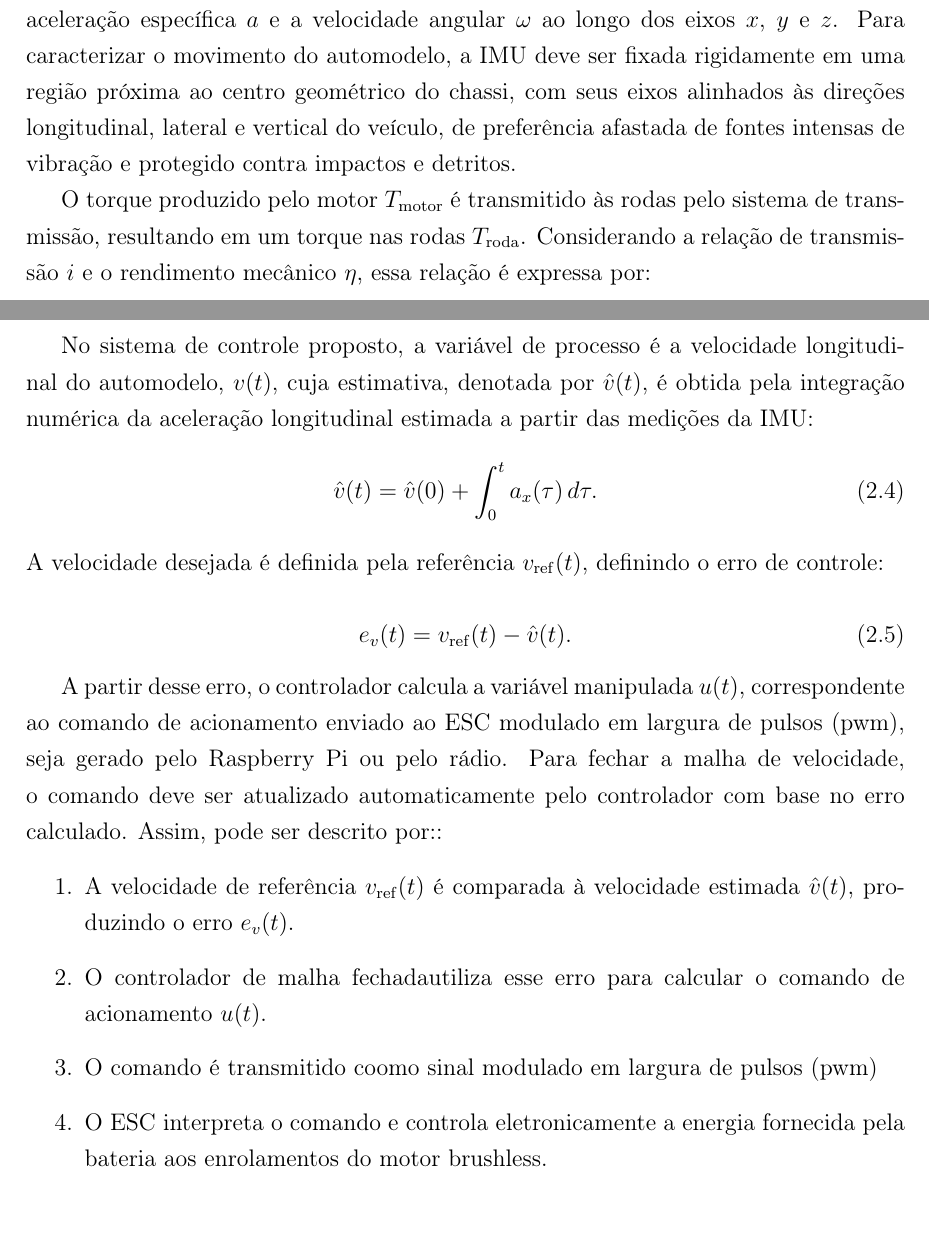
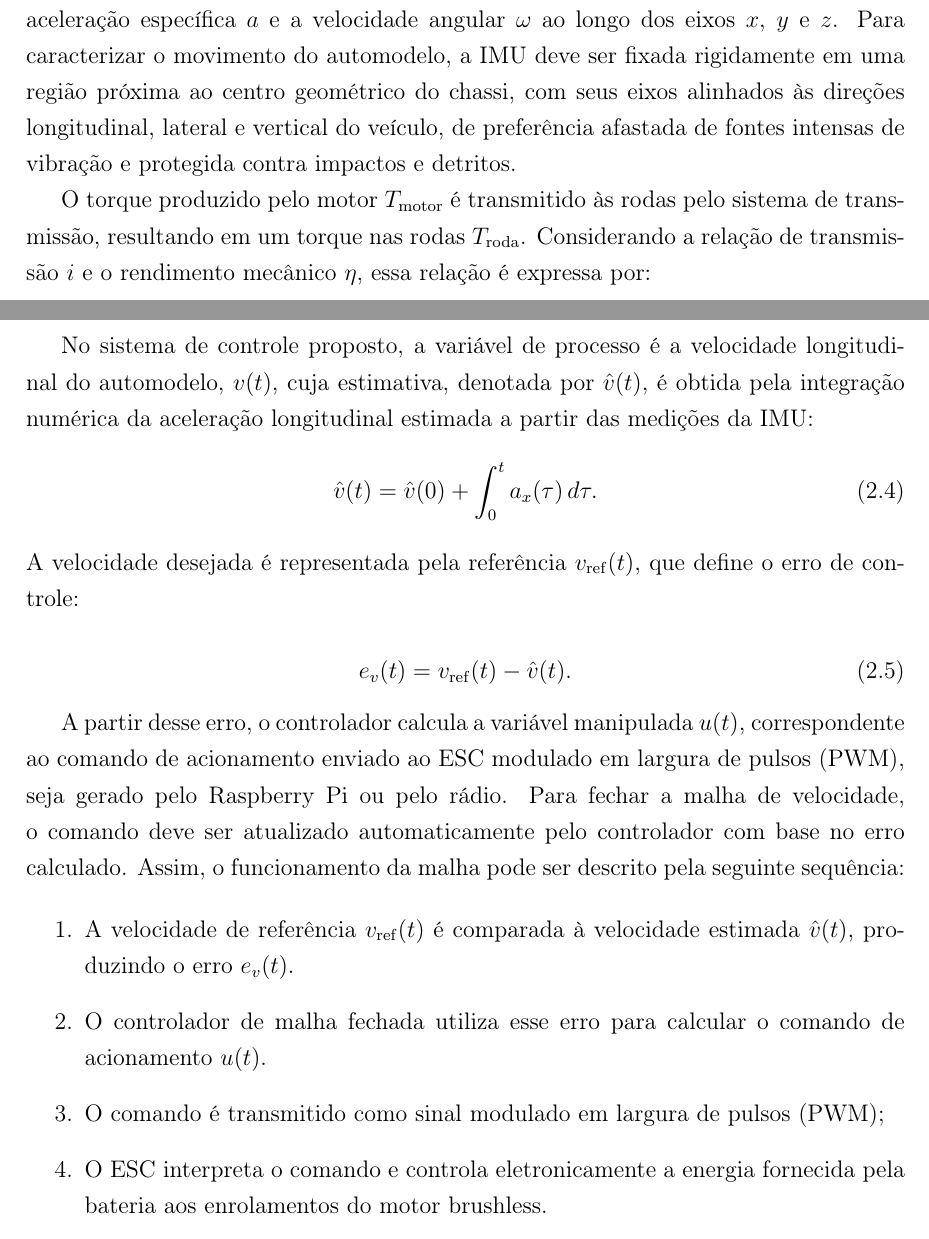
Before and after one commit to kksilva/PFC, a LaTeX book (monografia/Monografia.tex, which reads monografia/DescricaoProcesso/DescricaoProcesso.tex): two parts of pages 15 and 16 of 39, joined at a grey line, cut so that both start at the same text. Compiled offline with pdfLaTeX.

Commit message:
monografia: revisão mínima da 2.2.1 (typos, concordância, PWM, pontuação) — estrutura e voz preservadas

```diff
--- a/monografia/DescricaoProcesso/DescricaoProcesso.tex
+++ b/monografia/DescricaoProcesso/DescricaoProcesso.tex
@@ -67,7 +67,7 @@ e um giroscópio triaxiais, que medem, respectivamente, a aceleração específi
 angular \(\omega\) ao longo dos eixos \(x\), \(y\) e \(z\). Para caracterizar o movimento do automodelo,
 a IMU deve ser fixada rigidamente em uma região próxima ao centro geométrico do chassi, com seus eixos
 alinhados às direções longitudinal, lateral e vertical do veículo, de preferência afastada de fontes
-intensas de vibração e protegido contra impactos e detritos.
+intensas de vibração e protegida contra impactos e detritos.
 
 O torque produzido pelo motor \(T_{\mathrm{motor}}\) é transmitido às rodas pelo sistema de transmissão,
 resultando em um torque nas rodas \(T_{\mathrm{roda}}\). Considerando a relação de transmissão \(i\) e o
@@ -104,7 +104,7 @@ partir das medições da IMU:
 \begin{equation}\label{eq:integral}
 \hat{v}(t) = \hat{v}(0) + \int_0^t a_x(\tau)\,d\tau.
 \end{equation}
-A velocidade desejada é definida pela referência \(v_{\mathrm{ref}}(t)\), definindo o
+A velocidade desejada é representada pela referência \(v_{\mathrm{ref}}(t)\), que define o
 erro de controle:
 
 \begin{equation}
@@ -113,13 +113,13 @@ e_v(t)=v_{\mathrm{ref}}(t)-\hat{v}(t).
 \end{equation}
 
 A partir desse erro, o controlador calcula a variável manipulada \(u(t)\), correspondente ao comando de acionamento enviado ao ESC
-modulado em largura de pulsos (pwm), seja gerado pelo Raspberry Pi ou pelo rádio. Para fechar a malha de velocidade, o comando deve
-ser atualizado automaticamente pelo controlador com base no erro calculado. Assim, pode ser descrito por::
+modulado em largura de pulsos (PWM), seja gerado pelo Raspberry Pi ou pelo rádio. Para fechar a malha de velocidade, o comando deve
+ser atualizado automaticamente pelo controlador com base no erro calculado. Assim, o funcionamento da malha pode ser descrito pela seguinte sequência:
 
 \begin{enumerate}
     \item A velocidade de referência \(v_{\mathrm{ref}}(t)\) é comparada à velocidade estimada \(\hat{v}(t)\), produzindo o erro \(e_v(t)\).
-    \item O controlador de malha fechadautiliza esse erro para calcular o comando de acionamento \(u(t)\).
-    \item O comando é transmitido coomo sinal modulado em largura de pulsos (pwm)
+    \item O controlador de malha fechada utiliza esse erro para calcular o comando de acionamento \(u(t)\).
+    \item O comando é transmitido como sinal modulado em largura de pulsos (PWM);
     \item O ESC interpreta o comando e controla eletronicamente a energia fornecida pela bateria aos enrolamentos do motor brushless.
     \item O motor produz torque, transmitido às rodas pelo sistema de transmissão, gerando força de tração e movimento do veículo.
     \item A IMU mede a aceleração específica do chassi. Após o processamento, a aceleração longitudinal estimada é integrada numericamente para atualizar \(\hat{v}(t)\).
```
Also changed, not shown: monografia/DescricaoProcesso/DescricaoProcesso.tex (17 more changed lines).
